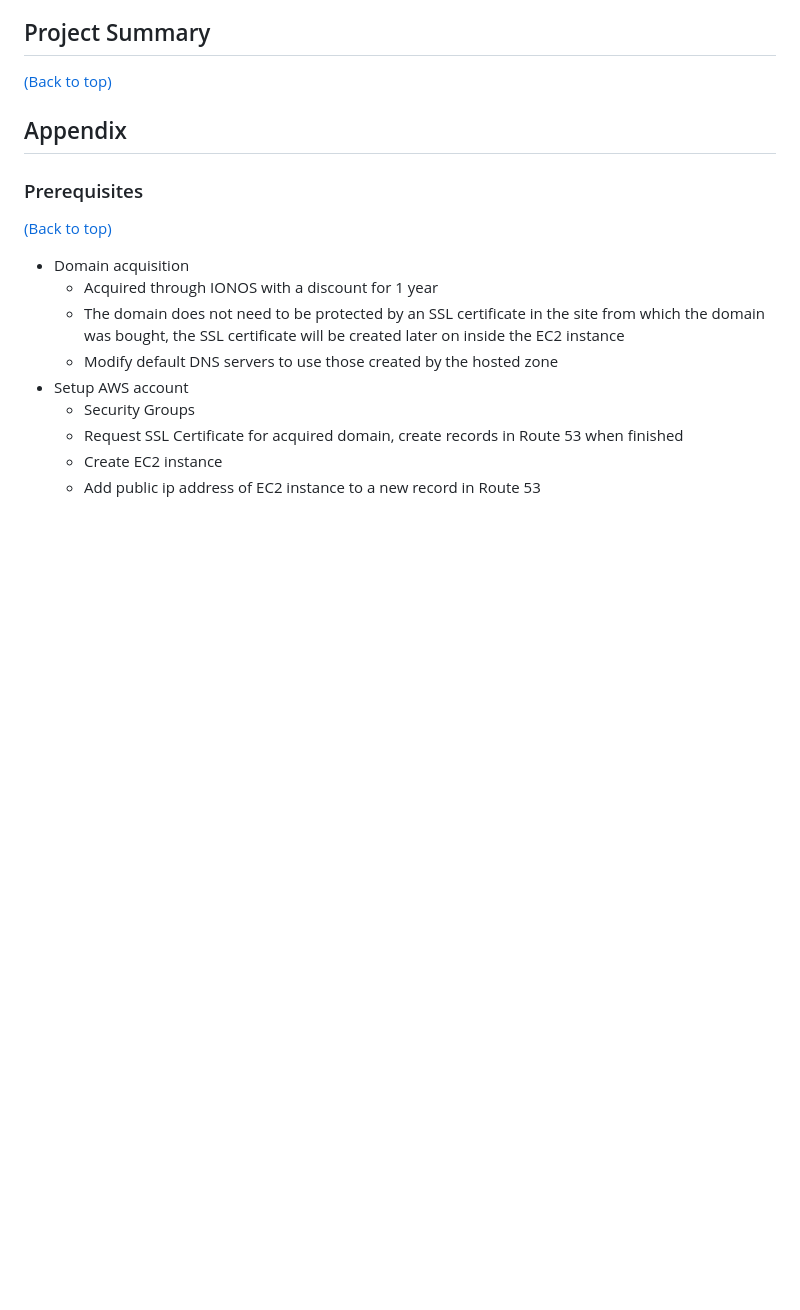
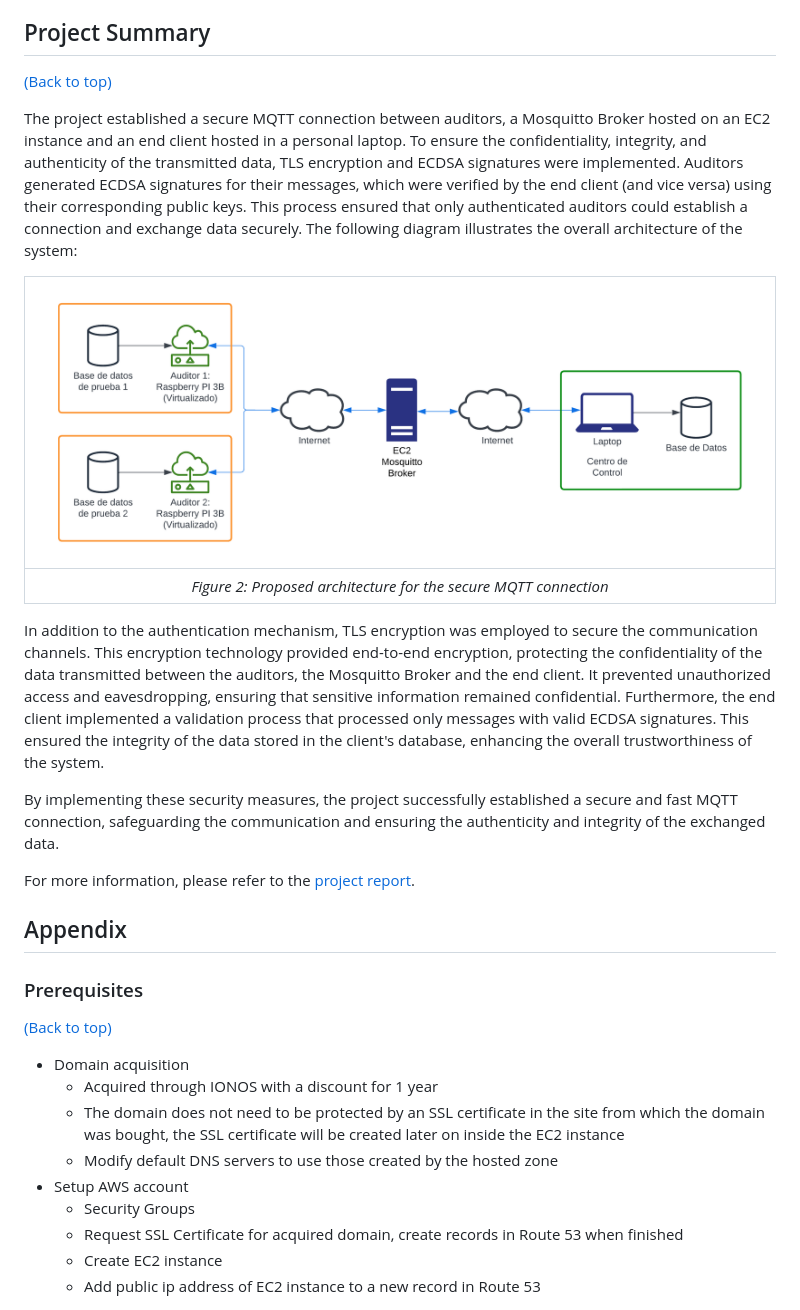
Before and after one commit to JuanEcheagaray75/licore-pki, a Markdown page: README.md, the part around the change. Drawn GitHub-style; blank space fills up the shorter version.

Commit message:
docs: added project summary

```diff
--- a/README.md
+++ b/README.md
@@ -38,6 +38,18 @@ Addressing these challenges is critical to ensuring the confidentiality, integri
 
 [(Back to top)](#table-of-contents)
 
+The project established a secure MQTT connection between auditors, a Mosquitto Broker hosted on an EC2 instance and an end client hosted in a personal laptop. To ensure the confidentiality, integrity, and authenticity of the transmitted data, TLS encryption and ECDSA signatures were implemented. Auditors generated ECDSA signatures for their messages, which were verified by the end client (and vice versa) using their corresponding public keys. This process ensured that only authenticated auditors could establish a connection and exchange data securely. The following diagram illustrates the overall architecture of the system:
+
+| <img src='docs/report/img/proposed_architecture.png' width='800'> |
+| :---------------------------------------------------------------: |
+| *Figure 2: Proposed architecture for the secure MQTT connection*  |
+
+In addition to the authentication mechanism, TLS encryption was employed to secure the communication channels. This encryption technology provided end-to-end encryption, protecting the confidentiality of the data transmitted between the auditors, the Mosquitto Broker and the end client. It prevented unauthorized access and eavesdropping, ensuring that sensitive information remained confidential. Furthermore, the end client implemented a validation process that processed only messages with valid ECDSA signatures. This ensured the integrity of the data stored in the client's database, enhancing the overall trustworthiness of the system.
+
+By implementing these security measures, the project successfully established a secure and fast MQTT connection, safeguarding the communication and ensuring the authenticity and integrity of the exchanged data.
+
+For more information, please refer to the [project report](docs/report/main.pdf).
+
 ## Appendix
 
 ### Prerequisites
```
